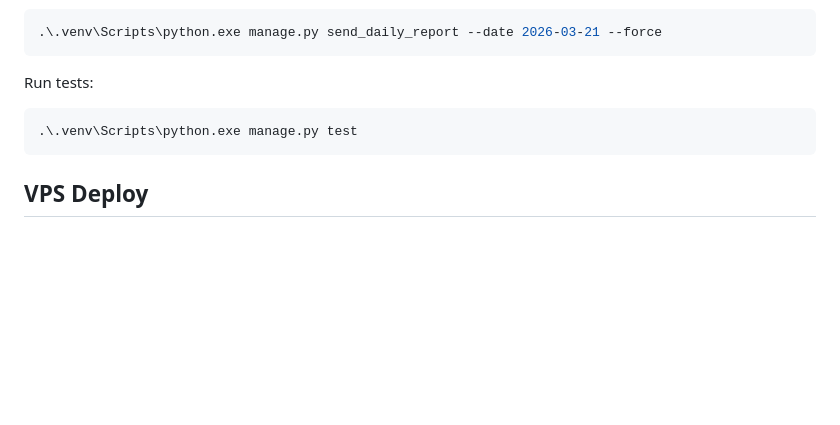
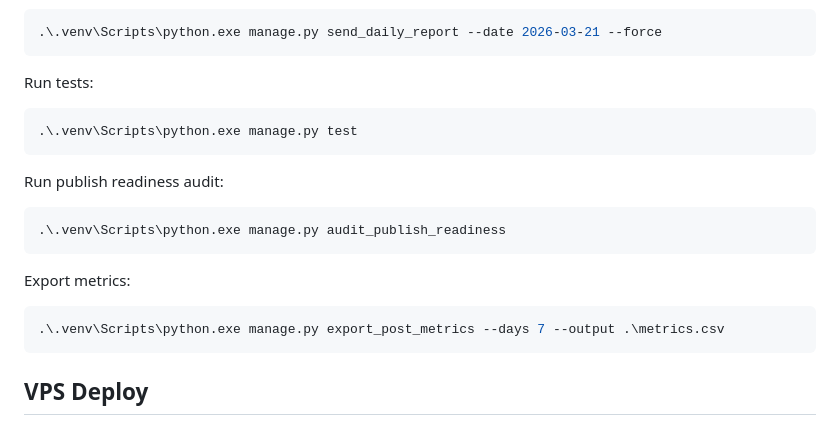
Before and after one commit to prarit0097/socialmediawebtool, a Markdown page: README.md, the part around one of its changes. GitHub-like rendering; blank space fills up the shorter version.

````diff
--- a/README.md
+++ b/README.md
@@ -145,6 +158,18 @@ Run tests:
 .\.venv\Scripts\python.exe manage.py test
 ```
 
+Run publish readiness audit:
+
+```powershell
+.\.venv\Scripts\python.exe manage.py audit_publish_readiness
+```
+
+Export metrics:
+
+```powershell
+.\.venv\Scripts\python.exe manage.py export_post_metrics --days 7 --output .\metrics.csv
+```
+
 ## VPS Deploy
 Current live VPS deployment for this project uses:
 
````
Also changed, not shown: other parts of README.md (+92 -0 lines), SOCIAL_POSTER.md (+38 -0 lines).
